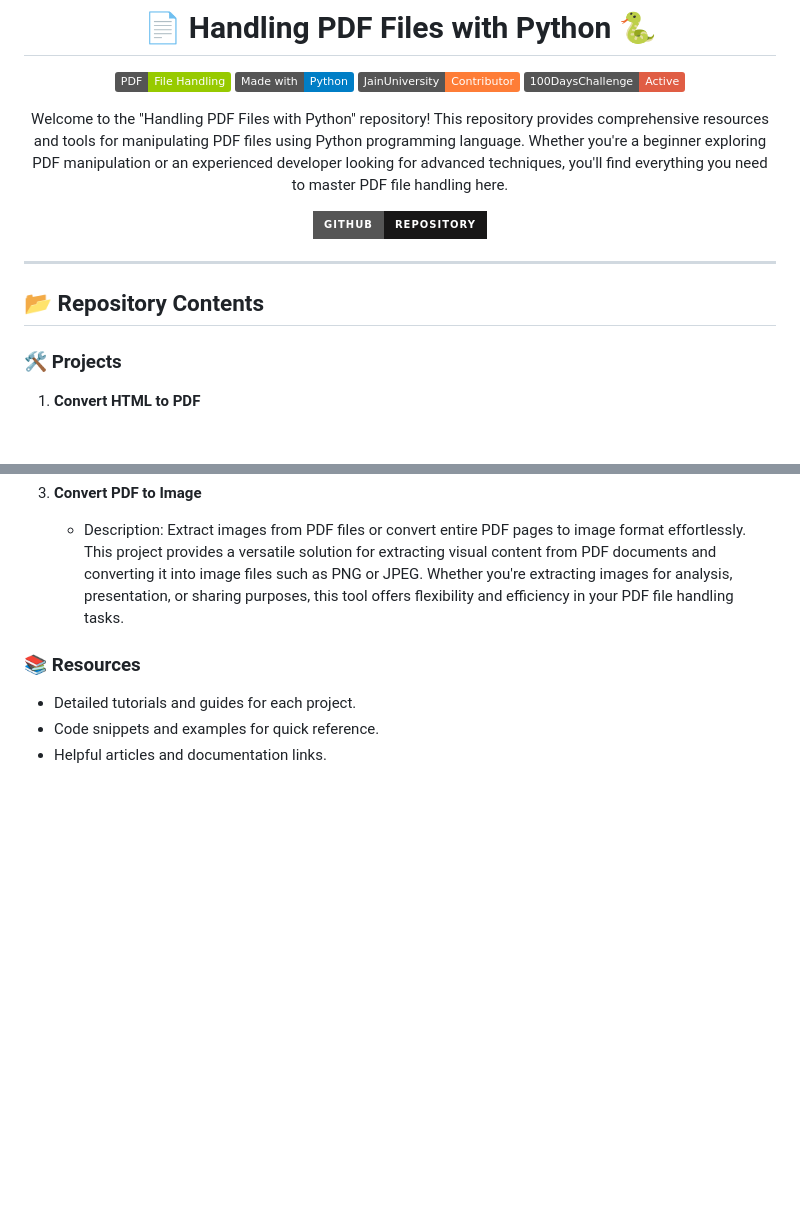
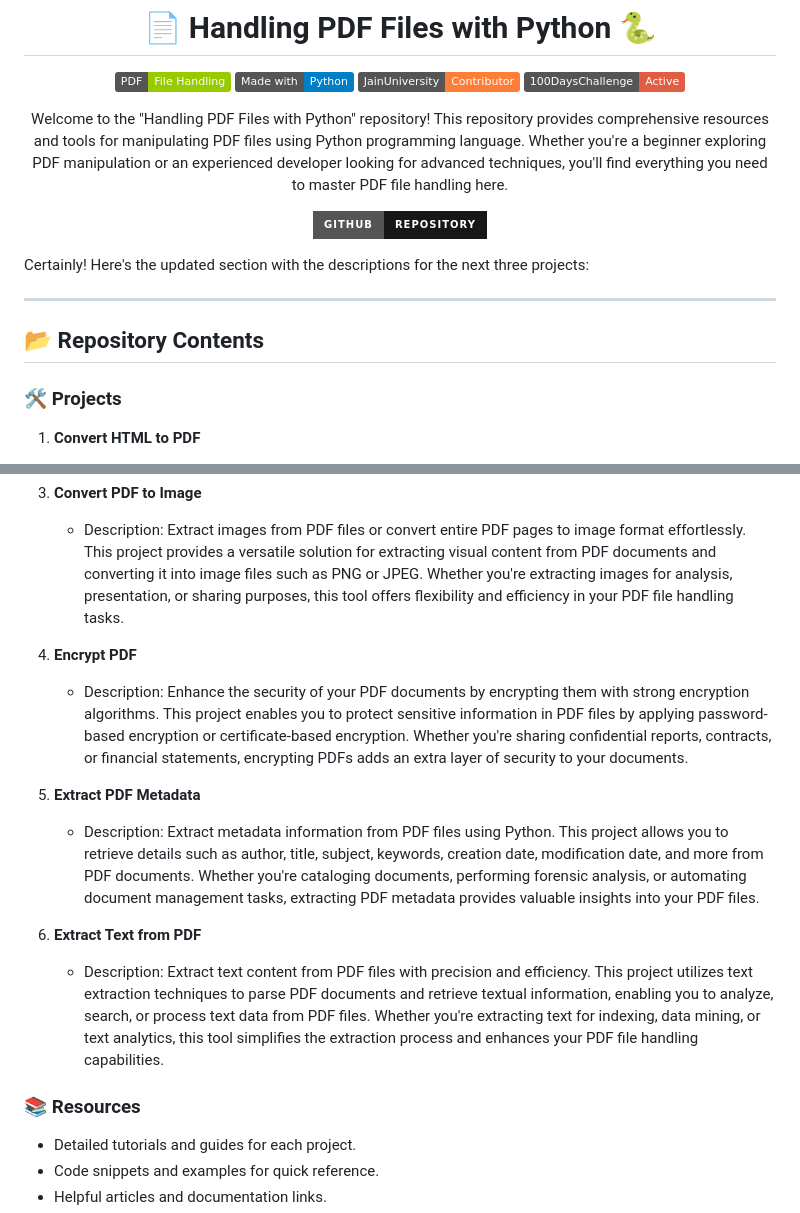
Before and after one commit to dhiwinsamrich/Handling_PDF_Files-Python, a Markdown page: README.md, 2 parts joined by grey strips. Drawn GitHub-style; badges without logos; blank space fills up the shorter version.

```diff
--- a/README.md
+++ b/README.md
@@ -12,11 +12,14 @@ Welcome to the "Handling PDF Files with Python" repository! This repository prov
 
 </div>
 
+Certainly! Here's the updated section with the descriptions for the next three projects:
+
 ---
 
 ## 📂 Repository Contents
 
 ### 🛠️ Projects
+
 1. **Convert HTML to PDF**
    - Description: This project enables you to convert HTML files to PDF format programmatically using Python. It provides a seamless way to generate PDF documents from HTML content, preserving the structure and styling of the original HTML files. Whether you're converting web pages, reports, or documentation, this tool simplifies the process and enhances your PDF file handling capabilities.
 
@@ -25,6 +28,15 @@ Welcome to the "Handling PDF Files with Python" repository! This repository prov
 
 3. **Convert PDF to Image**
    - Description: Extract images from PDF files or convert entire PDF pages to image format effortlessly. This project provides a versatile solution for extracting visual content from PDF documents and converting it into image files such as PNG or JPEG. Whether you're extracting images for analysis, presentation, or sharing purposes, this tool offers flexibility and efficiency in your PDF file handling tasks.
+
+4. **Encrypt PDF**
+   - Description: Enhance the security of your PDF documents by encrypting them with strong encryption algorithms. This project enables you to protect sensitive information in PDF files by applying password-based encryption or certificate-based encryption. Whether you're sharing confidential reports, contracts, or financial statements, encrypting PDFs adds an extra layer of security to your documents.
+
+5. **Extract PDF Metadata**
+   - Description: Extract metadata information from PDF files using Python. This project allows you to retrieve details such as author, title, subject, keywords, creation date, modification date, and more from PDF documents. Whether you're cataloging documents, performing forensic analysis, or automating document management tasks, extracting PDF metadata provides valuable insights into your PDF files.
+
+6. **Extract Text from PDF**
+   - Description: Extract text content from PDF files with precision and efficiency. This project utilizes text extraction techniques to parse PDF documents and retrieve textual information, enabling you to analyze, search, or process text data from PDF files. Whether you're extracting text for indexing, data mining, or text analytics, this tool simplifies the extraction process and enhances your PDF file handling capabilities.
 
 ### 📚 Resources
 - Detailed tutorials and guides for each project.
```
